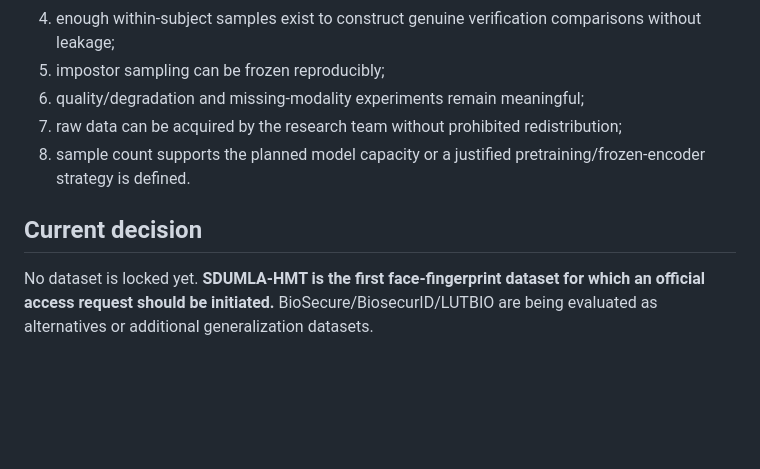
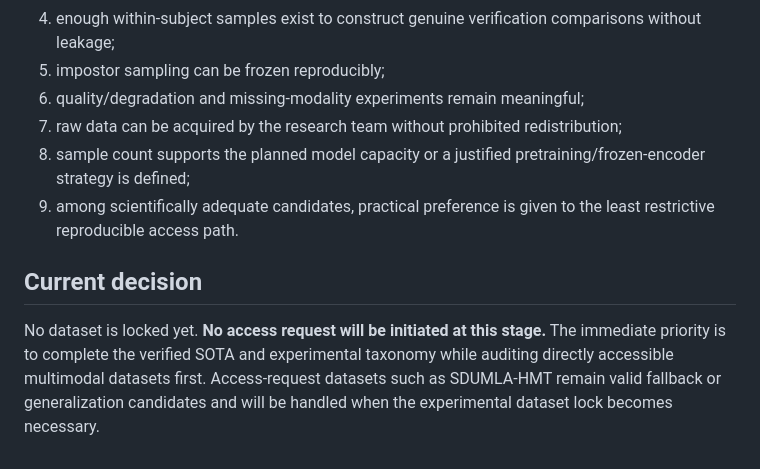
Before and after one commit to EkodeckStephane/DeepMM-Biometrics, a Markdown page: docs/dataset_feasibility.md, the part around one of its changes. Rendered like a GitHub page; blank space fills up the shorter version.

```diff
--- a/docs/dataset_feasibility.md
+++ b/docs/dataset_feasibility.md
@@ -84,8 +95,9 @@ A primary dataset is locked only if all criteria pass:
 5. impostor sampling can be frozen reproducibly;
 6. quality/degradation and missing-modality experiments remain meaningful;
 7. raw data can be acquired by the research team without prohibited redistribution;
-8. sample count supports the planned model capacity or a justified pretraining/frozen-encoder strategy is defined.
+8. sample count supports the planned model capacity or a justified pretraining/frozen-encoder strategy is defined;
+9. among scientifically adequate candidates, practical preference is given to the least restrictive reproducible access path.
 
 ## Current decision
 
-No dataset is locked yet. **SDUMLA-HMT is the first face-fingerprint dataset for which an official access request should be initiated.** BioSecure/BiosecurID/LUTBIO are being evaluated as alternatives or additional generalization datasets.
+No dataset is locked yet. **No access request will be initiated at this stage.** The immediate priority is to complete the verified SOTA and experimental taxonomy while auditing directly accessible multimodal datasets first. Access-request datasets such as SDUMLA-HMT remain valid fallback or generalization candidates and will be handled when the experimental dataset lock becomes necessary.
```
Also changed, not shown: other parts of docs/dataset_feasibility.md (+17 -6 lines).
